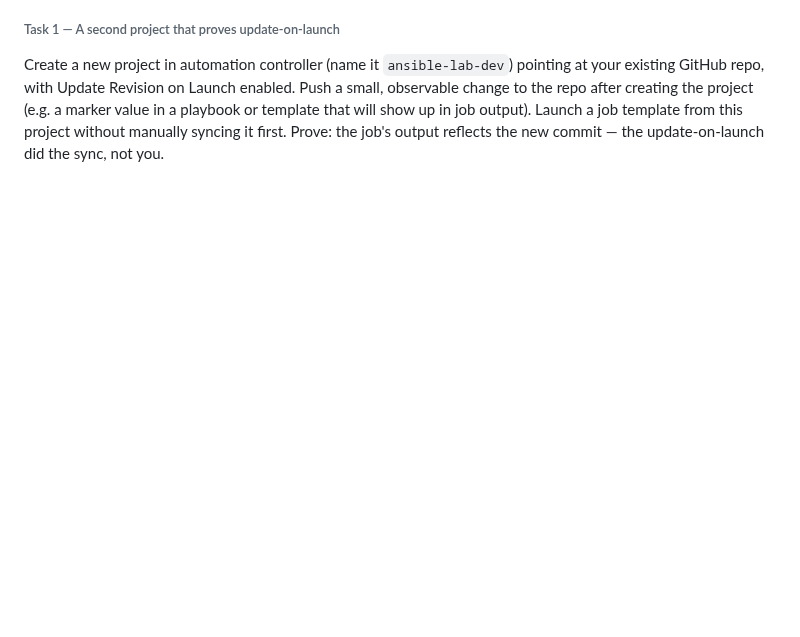
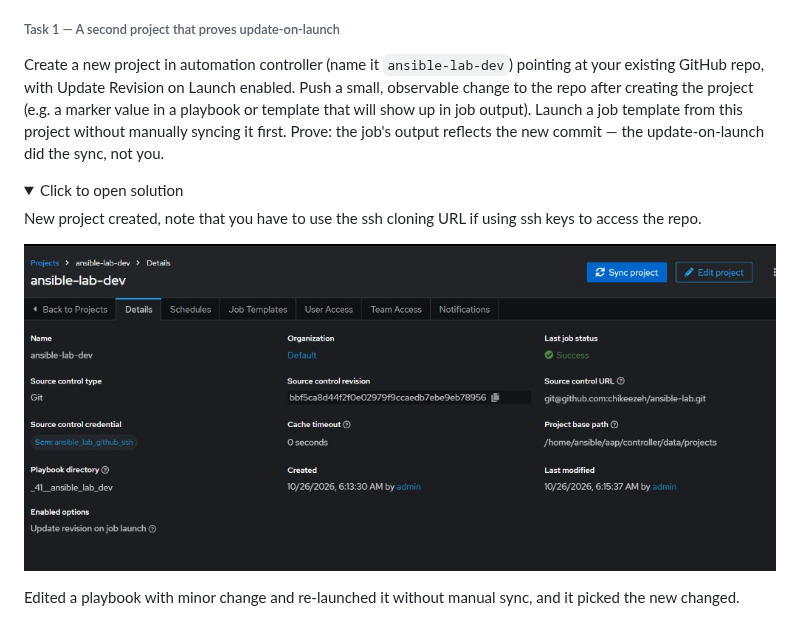
Before and after one commit to chikeezeh/RHCA_study_note, a Markdown page: EX374/day-65.md, the part around the change. GitHub-like rendering; pictures changed too: EX374/images/ansible-lab-dev-project.jpg (added); folded sections open; blank space fills up the shorter version.

Commit message:
Task 1 solution

```diff
--- a/EX374/day-65.md
+++ b/EX374/day-65.md
@@ -14,3 +14,15 @@ Create a new project in automation controller (name it `ansible-lab-dev`) pointi
 Push a small, observable change to the repo after creating the project (e.g. a marker value in a playbook or template that will show up in job output).
 Launch a job template from this project without manually syncing it first.
 Prove: the job's output reflects the new commit — the update-on-launch did the sync, not you.
+
+<details>
+
+<summary> Click to open solution </summary>
+
+New project created, note that you have to use the ssh cloning URL if using ssh keys to access the repo.
+
+![New Project](images/ansible-lab-dev-project.jpg)
+
+Edited a playbook with minor change and re-launched it without manual sync, and it picked the new changed.
+
+</details>
```
